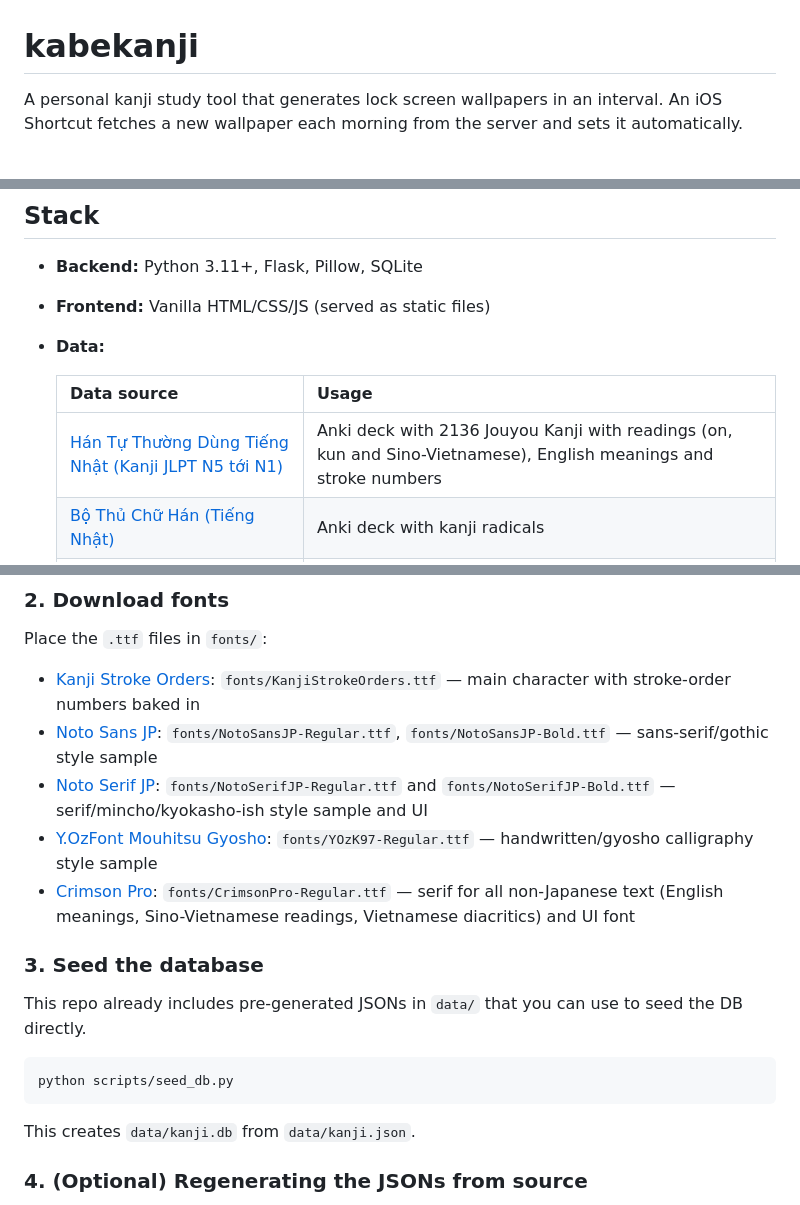
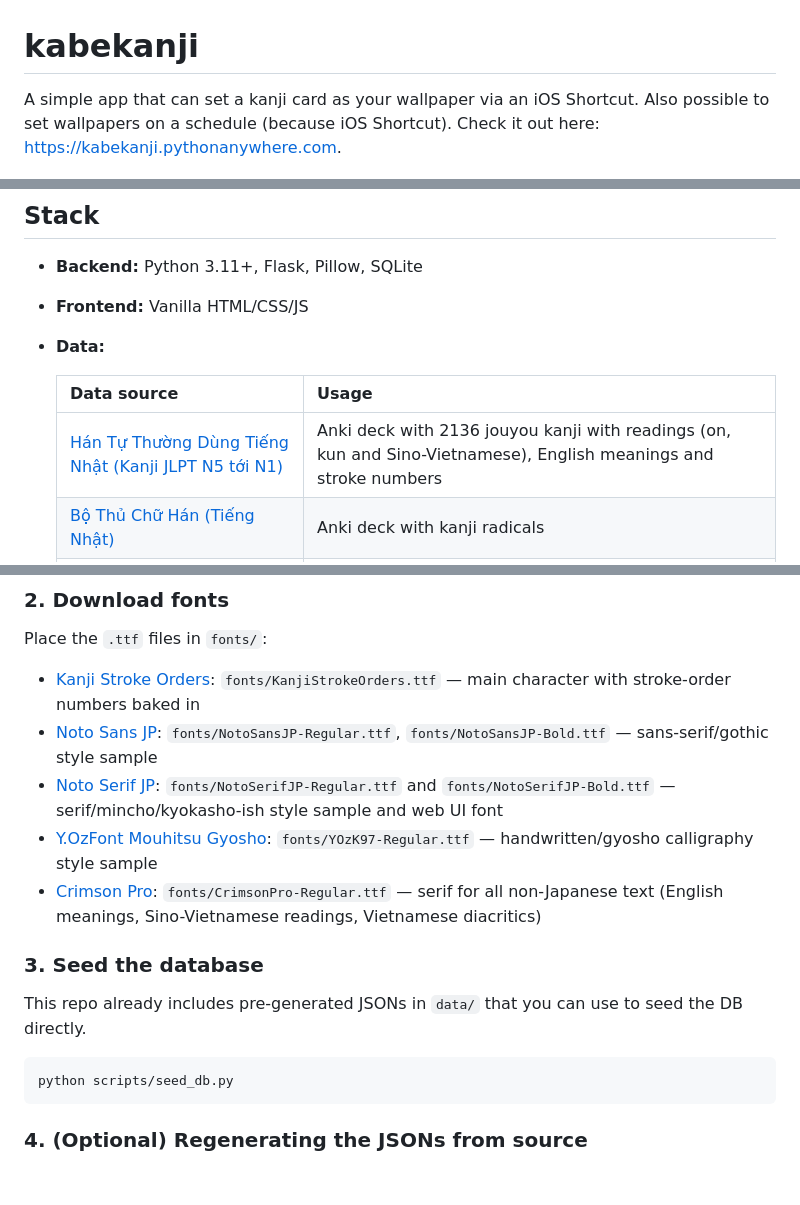
Before and after one commit to qhuongng/kabekanji, a Markdown page: README.md, 3 parts joined by grey strips. Rendered like a GitHub page; blank space fills up the shorter version.

````diff
--- a/README.md
+++ b/README.md
@@ -1,7 +1,6 @@
 # kabekanji
 
-A personal kanji study tool that generates lock screen wallpapers in an interval.
-An iOS Shortcut fetches a new wallpaper each morning from the server and sets it automatically.
+A simple app that can set a kanji card as your wallpaper via an iOS Shortcut. Also possible to set wallpapers on a schedule (because iOS Shortcut). Check it out here: [https://kabekanji.pythonanywhere.com](https://kabekanji.pythonanywhere.com).
 
 ![kabekanji lock screen example](./static/images/example.jpg)
 
@@ -12,12 +11,12 @@ An iOS Shortcut fetches a new wallpaper each morning from the server and sets it
 ## Stack
 
 - **Backend:** Python 3.11+, Flask, Pillow, SQLite
-- **Frontend:** Vanilla HTML/CSS/JS (served as static files)
+- **Frontend:** Vanilla HTML/CSS/JS
 - **Data:**
 
   | Data source | Usage |
   | --- | --- |
-  | [Hán Tự Thường Dùng Tiếng Nhật (Kanji JLPT N5 tới N1)](https://ankiweb.net/shared/info/2095212688) | Anki deck with 2136 Jouyou Kanji with readings (on, kun and Sino-Vietnamese), English meanings and stroke numbers |
+  | [Hán Tự Thường Dùng Tiếng Nhật (Kanji JLPT N5 tới N1)](https://ankiweb.net/shared/info/2095212688) | Anki deck with 2136 jouyou kanji with readings (on, kun and Sino-Vietnamese), English meanings and stroke numbers |
   | [Bộ Thủ Chữ Hán (Tiếng Nhật)](https://ankiweb.net/shared/info/1364084349) | Anki deck with kanji radicals |
   | [Japanese Jouyou Kanji Word Readings](https://ankiweb.net/shared/info/351673913) | Anki deck with vocabulary examples for each jouyou kanji, ordered by frequency |
 
@@ -40,9 +39,9 @@ Place the `.ttf` files in `fonts/`:
 
 - [Kanji Stroke Orders](https://www.nihilist.org.uk/): `fonts/KanjiStrokeOrders.ttf` — main character with stroke-order numbers baked in
 - [Noto Sans JP](https://fonts.google.com/noto/specimen/Noto+Sans+JP): `fonts/NotoSansJP-Regular.ttf`, `fonts/NotoSansJP-Bold.ttf` — sans-serif/gothic style sample
-- [Noto Serif JP](https://fonts.google.com/noto/specimen/Noto+Serif+JP): `fonts/NotoSerifJP-Regular.ttf` and `fonts/NotoSerifJP-Bold.ttf` — serif/mincho/kyokasho-ish style sample and UI
+- [Noto Serif JP](https://fonts.google.com/noto/specimen/Noto+Serif+JP): `fonts/NotoSerifJP-Regular.ttf` and `fonts/NotoSerifJP-Bold.ttf` — serif/mincho/kyokasho-ish style sample and web UI font
 - [Y.OzFont Mouhitsu Gyosho](http://yozvox.web.fc2.com/YOzK97.7z): `fonts/YOzK97-Regular.ttf` — handwritten/gyosho calligraphy style sample
-- [Crimson Pro](https://fonts.google.com/specimen/Crimson+Pro): `fonts/CrimsonPro-Regular.ttf` — serif for all non-Japanese text (English meanings, Sino-Vietnamese readings, Vietnamese diacritics) and UI font
+- [Crimson Pro](https://fonts.google.com/specimen/Crimson+Pro): `fonts/CrimsonPro-Regular.ttf` — serif for all non-Japanese text (English meanings, Sino-Vietnamese readings, Vietnamese diacritics)
 
 ### 3. Seed the database
 
@@ -51,8 +50,6 @@ This repo already includes pre-generated JSONs in `data/` that you can use to se
 ```bash
 python scripts/seed_db.py
 ```
-
-This creates `data/kanji.db` from `data/kanji.json`.
 
 ### 4. (Optional) Regenerating the JSONs from source
 
````
Also changed, not shown: other parts of README.md (+9 -2 lines).
